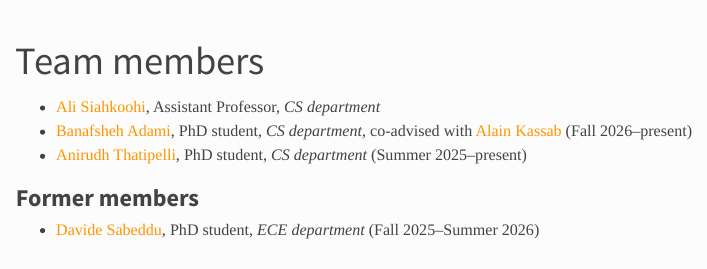
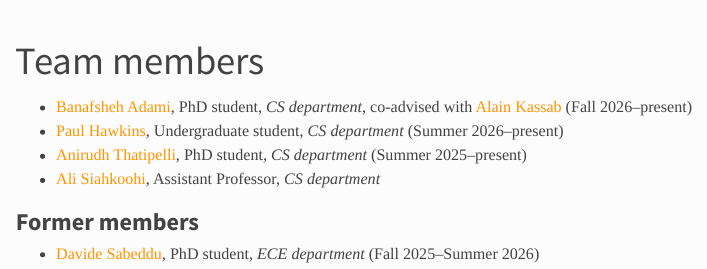
Before and after one commit to luqigroup/luqigroup.github.io, a Quarto document (members.qmd): the page in a window 1100 px wide, from its top. Rendered offline with R 4.5, knitr and Pandoc in place of Quarto, with nearby package versions.

Commit message:
Add Paul Hawkins; newest members first

```diff
--- a/members.qmd
+++ b/members.qmd
@@ -3,9 +3,10 @@ title: "Team members"
 body-classes: members
 ---
 
+- [Banafsheh Adami](https://scholar.google.com/citations?user=qcURpaYAAAAJ), PhD student, *CS department*, co-advised with [Alain Kassab](https://mae.ucf.edu/person/alain-kassab/) (Fall 2026–present)
+- [Paul Hawkins](https://www.linkedin.com/in/paul-hawkins01), Undergraduate student, *CS department* (Summer 2026–present)
+- [Anirudh Thatipelli](https://scholar.google.com/citations?user=siY4W9gAAAAJ), PhD student, *CS department* (Summer 2025–present)
 - [Ali Siahkoohi](https://alisiahkoohi.github.io/), Assistant Professor, *CS department*
-- [Banafsheh Adami](https://scholar.google.com/citations?user=qcURpaYAAAAJ), PhD student, *CS department*, co-advised with [Alain Kassab](https://mae.ucf.edu/person/alain-kassab/) (Fall 2026–present)
-- [Anirudh Thatipelli](https://scholar.google.com/citations?user=siY4W9gAAAAJ), PhD student, *CS department* (Summer 2025–present)
 
 ### Former members
 
```
